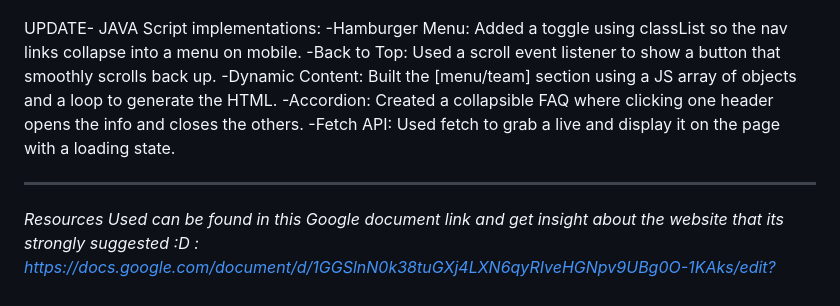
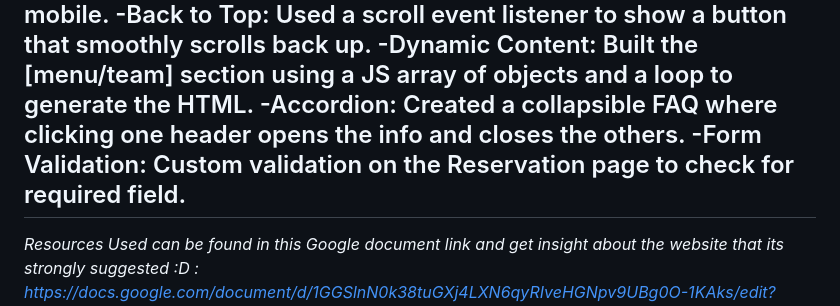
Before and after one commit to ashleybarrantes2006-coder/shepherds-table-cafe, a Markdown page: README.md, the part around the change. Rendered like a GitHub page.

Commit message:
Update README with Form Validation and remove Fetch API
Removed Fetch API section and added Form Validation details.

```diff
--- a/README.md
+++ b/README.md
@@ -29,8 +29,7 @@ UPDATE- JAVA Script implementations:
   -Back to Top: Used a scroll event listener to show a button that smoothly scrolls back up.
   -Dynamic Content: Built the [menu/team] section using a JS array of objects and a loop to generate the HTML.
   -Accordion: Created a collapsible FAQ where clicking one header opens the info and closes the others.
-  -Fetch API: Used fetch to grab a live and display it on the page with a loading state.
-
+  -Form Validation: Custom validation on the Reservation page to check for required field.
 --------------------------------------------------------------------------------
 *Resources Used can be found in this Google document link and get insight about the website that its strongly suggested :D : https://docs.google.com/document/d/1GGSlnN0k38tuGXj4LXN6qyRIveHGNpv9UBg0O-1KAks/edit?usp=sharing*
 
```
